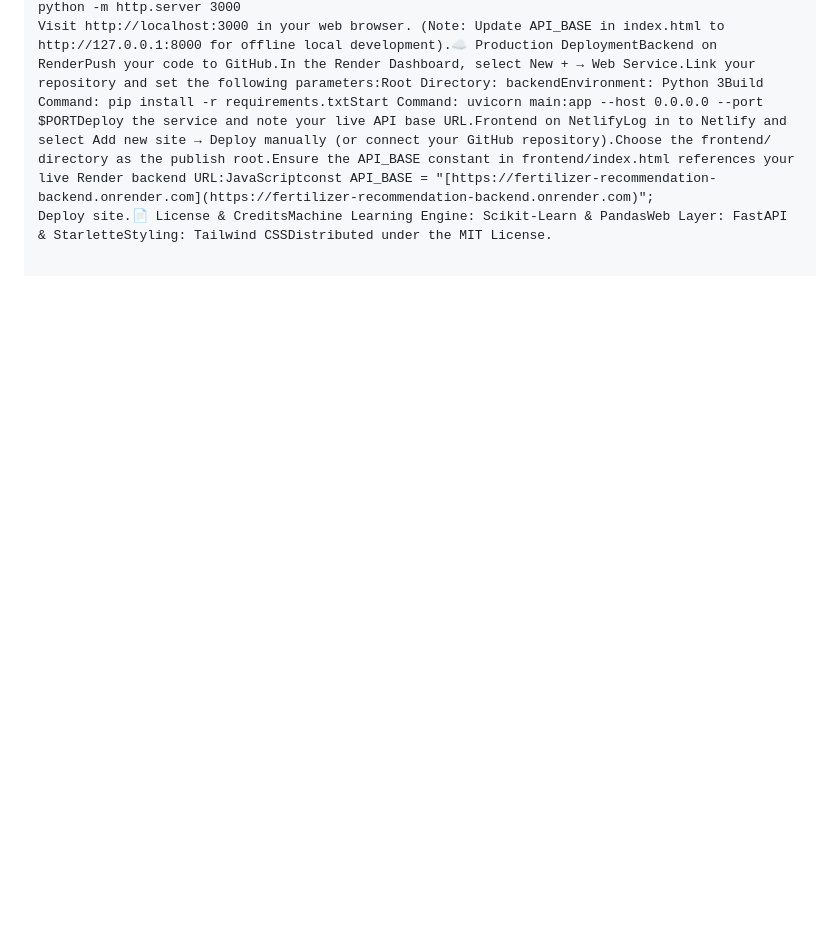
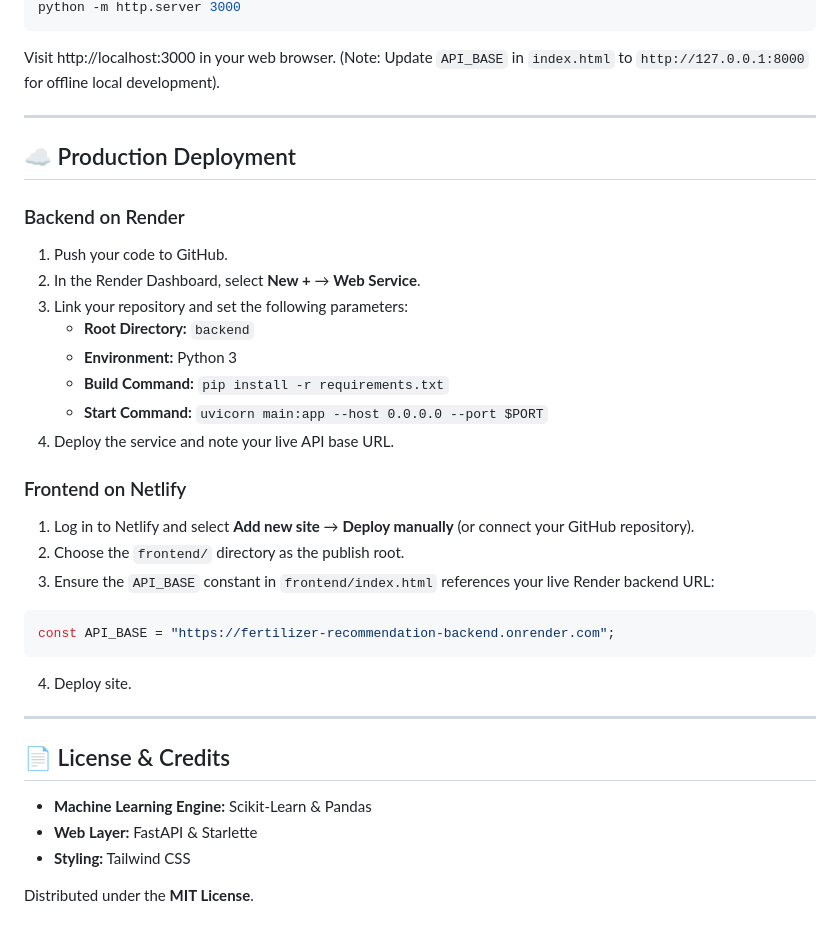
Before and after one commit to CodeLeoX16/Fertilizer-Recommendation, a Markdown page: README.md, the part around one of its changes. Drawn GitHub-style; blank space fills up the shorter version.

````diff
--- a/README.md
+++ b/README.md
@@ -167,3 +273,41 @@ Open http://127.0.0.1:8000/docs to test via Swagger UI.6. Serve the Frontend Loc
 python -m http.server 3000
-Visit http://localhost:3000 in your web browser. (Note: Update API_BASE in index.html to http://127.0.0.1:8000 for offline local development).☁️ Production DeploymentBackend on RenderPush your code to GitHub.In the Render Dashboard, select New + → Web Service.Link your repository and set the following parameters:Root Directory: backendEnvironment: Python 3Build Command: pip install -r requirements.txtStart Command: uvicorn main:app --host 0.0.0.0 --port $PORTDeploy the service and note your live API base URL.Frontend on NetlifyLog in to Netlify and select Add new site → Deploy manually (or connect your GitHub repository).Choose the frontend/ directory as the publish root.Ensure the API_BASE constant in frontend/index.html references your live Render backend URL:JavaScriptconst API_BASE = "[https://fertilizer-recommendation-backend.onrender.com](https://fertilizer-recommendation-backend.onrender.com)";
-Deploy site.📄 License & CreditsMachine Learning Engine: Scikit-Learn & PandasWeb Layer: FastAPI & StarletteStyling: Tailwind CSSDistributed under the MIT License.
+```
+
+Visit http://localhost:3000 in your web browser. (Note: Update `API_BASE` in `index.html` to `http://127.0.0.1:8000` for offline local development).
+
+---
+
+## ☁️ Production Deployment
+
+### Backend on Render
+
+1. Push your code to GitHub.
+2. In the Render Dashboard, select **New +** → **Web Service**.
+3. Link your repository and set the following parameters:
+   - **Root Directory:** `backend`
+   - **Environment:** Python 3
+   - **Build Command:** `pip install -r requirements.txt`
+   - **Start Command:** `uvicorn main:app --host 0.0.0.0 --port $PORT`
+4. Deploy the service and note your live API base URL.
+
+### Frontend on Netlify
+
+1. Log in to Netlify and select **Add new site** → **Deploy manually** (or connect your GitHub repository).
+2. Choose the `frontend/` directory as the publish root.
+3. Ensure the `API_BASE` constant in `frontend/index.html` references your live Render backend URL:
+
+```javascript
+const API_BASE = "https://fertilizer-recommendation-backend.onrender.com";
+```
+
+4. Deploy site.
+
+---
+
+## 📄 License & Credits
+
+- **Machine Learning Engine:** Scikit-Learn & Pandas
+- **Web Layer:** FastAPI & Starlette
+- **Styling:** Tailwind CSS
+
+Distributed under the **MIT License**.
````
Also changed, not shown: other parts of README.md (+117 -11 lines).
